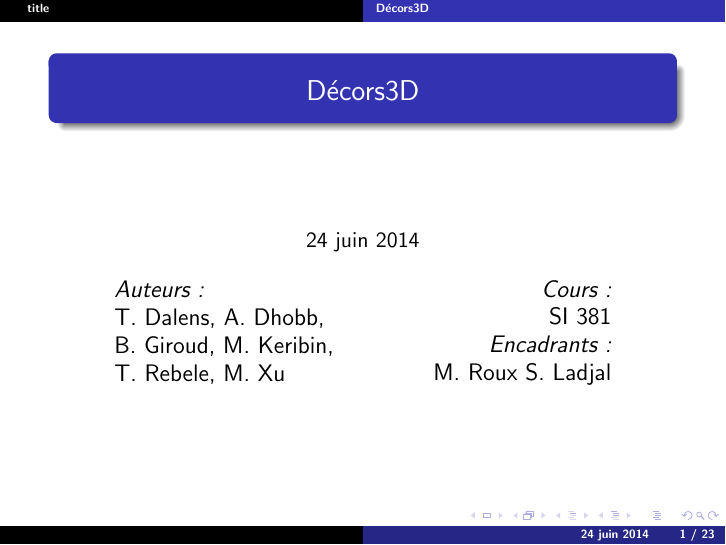
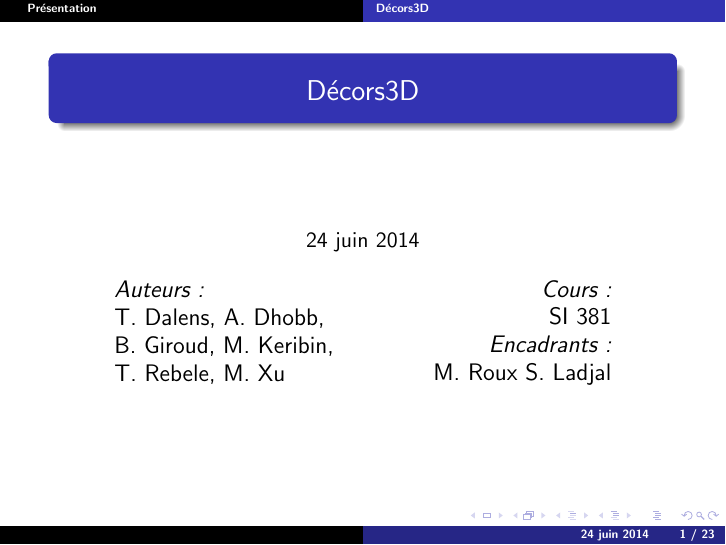
Before and after one commit to BenedicteGiraud/Decors3D, LaTeX slides (pres/presentation.tex): page 1 of 23. Compiled offline with pdfLaTeX.

```diff
--- a/pres/presentation.tex
+++ b/pres/presentation.tex
@@ -77,7 +77,7 @@
 \begin{document}
 
  \title{Décors3D}
- \section{title}
+ \section{Présentation}
  %title page
  \begin{frame}
 \titlepage
```
Also changed, not shown: 1 other file.
